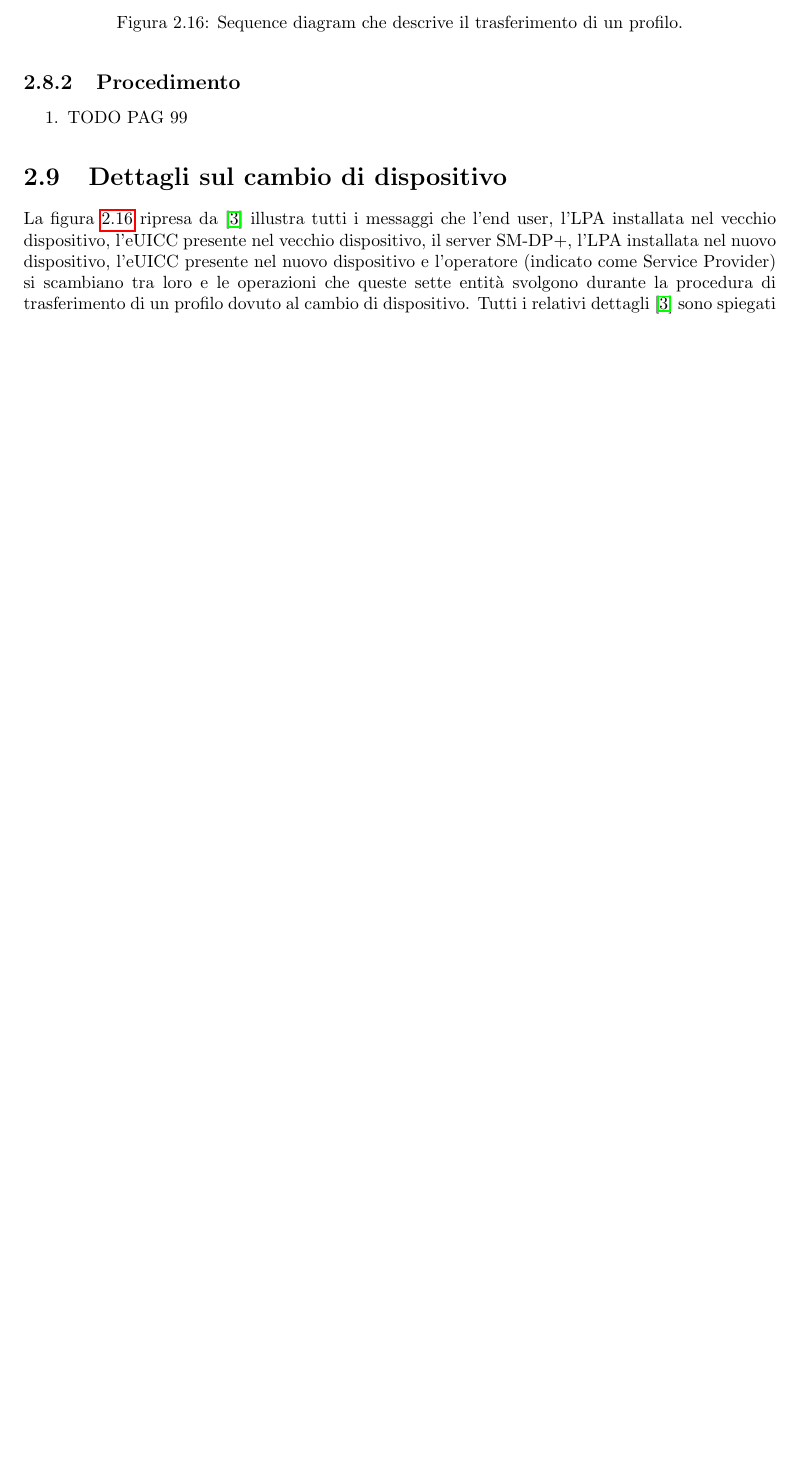
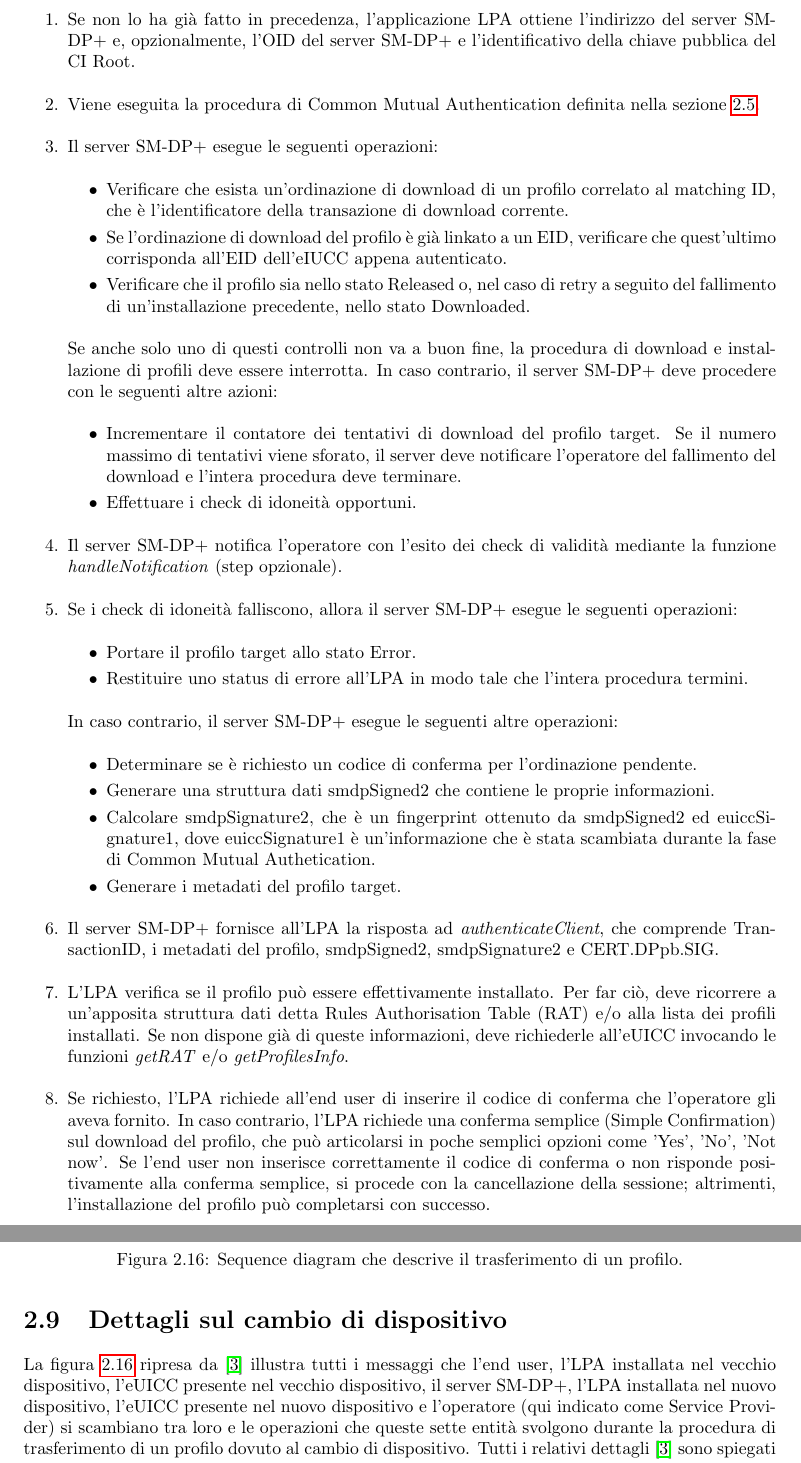
Before and after one commit to Fanfarillo/tesi-eSIM, a LaTeX book (utilities/latex-tesi/Tesi.tex): part of page 29 of 36 before the commit and two parts of pages 29 and 30 of 37 after it, the two joined at a grey line, cut at the place of the change, the shorter picture padded with empty space. Compiled offline with pdfLaTeX.

Commit message:
Terminata procedura di download e install di profili

```diff
--- a/utilities/latex-tesi/Tesi.tex
+++ b/utilities/latex-tesi/Tesi.tex
@@ -606,11 +606,39 @@ La figura \ref{fig:download-install} ripresa da \cite{GSMA-docs-new} illustra tu
 
 \subsection{Procedimento}
 \begin{enumerate}
-\item TODO PAG 99
+\item Se non lo ha già fatto in precedenza, l'applicazione LPA ottiene l'indirizzo del server SM-DP+ e, opzionalmente, l'OID del server SM-DP+ e l'identificativo della chiave pubblica del CI Root.
+\item Viene eseguita la procedura di Common Mutual Authentication definita nella sezione \ref{sec:mutual-auth}.
+\item Il server SM-DP+ esegue le seguenti operazioni:
+\begin{itemize}[itemsep=0pt]
+\item Verificare che esista un'ordinazione di download di un profilo correlato al matching ID, che è l'identificatore della transazione di download corrente.
+\item Se l'ordinazione di download del profilo è già linkato a un EID, verificare che quest'ultimo corrisponda all'EID dell'eIUCC appena autenticato.
+\item Verificare che il profilo sia nello stato Released o, nel caso di retry a seguito del fallimento di un'installazione precedente, nello stato Downloaded.
+\end{itemize}
+Se anche solo uno di questi controlli non va a buon fine, la procedura di download e installazione di profili deve essere interrotta. In caso contrario, il server SM-DP+ deve procedere con le seguenti altre azioni:
+\begin{itemize}[itemsep=0pt]
+\item Incrementare il contatore dei tentativi di download del profilo target. Se il numero massimo di tentativi viene sforato, il server deve notificare l'operatore del fallimento del download e l'intera procedura deve terminare.
+\item Effettuare i check di idoneità opportuni.
+\end{itemize}
+\item Il server SM-DP+ notifica l'operatore con l'esito dei check di validità mediante la funzione \textit{handleNotification} (step opzionale).
+\item Se i check di idoneità falliscono, allora il server SM-DP+ esegue le seguenti operazioni:
+\begin{itemize}[itemsep=0pt]
+\item Portare il profilo target allo stato Error.
+\item Restituire uno status di errore all'LPA in modo tale che l'intera procedura termini.
+\end{itemize}
+In caso contrario, il server SM-DP+ esegue le seguenti altre operazioni:
+\begin{itemize}[itemsep=0pt]
+\item Determinare se è richiesto un codice di conferma per l'ordinazione pendente.
+\item Generare una struttura dati smdpSigned2 che contiene le proprie informazioni.
+\item Calcolare smdpSignature2, che è un fingerprint ottenuto da smdpSigned2 ed euiccSignature1, dove euiccSignature1 è un'informazione che è stata scambiata durante la fase di Common Mutual Authetication.
+\item Generare i metadati del profilo target.
+\end{itemize}
+\item Il server SM-DP+ fornisce all'LPA la risposta ad \textit{authenticateClient}, che comprende TransactionID, i metadati del profilo, smdpSigned2, smdpSignature2 e CERT.DPpb.SIG.
+\item L'LPA verifica se il profilo può essere effettivamente installato. Per far ciò, deve ricorrere a un'apposita struttura dati detta Rules Authorisation Table (RAT) e/o alla lista dei profili installati. Se non dispone già di queste informazioni, deve richiederle all'eUICC invocando le funzioni \textit{getRAT} e/o \textit{getProfilesInfo}.
+\item Se richiesto, l'LPA richiede all'end user di inserire il codice di conferma che l'operatore gli aveva fornito. In caso contrario, l'LPA richiede una conferma semplice (Simple Confirmation) sul download del profilo, che può articolarsi in poche semplici opzioni come 'Yes', 'No', 'Not now'. Se l'end user non inserisce correttamente il codice di conferma o non risponde positivamente alla conferma semplice, si procede con la cancellazione della sessione; altrimenti, l'installazione del profilo può completarsi con successo.
 \end{enumerate}
 
 \section{Dettagli sul cambio di dispositivo}
-La figura \ref{fig:device-change} ripresa da \cite{GSMA-docs-new} illustra tutti i messaggi che l'end user, l'LPA installata nel vecchio dispositivo, l'eUICC presente nel vecchio dispositivo, il server SM-DP+, l'LPA installata nel nuovo dispositivo, l'eUICC presente nel nuovo dispositivo e l'operatore (indicato come Service Provider) si scambiano tra loro e le operazioni che queste sette entità svolgono durante la procedura di trasferimento di un profilo dovuto al cambio di dispositivo. Tutti i relativi dettagli \cite{GSMA-docs-new} sono spiegati nelle sottosezioni successive.
+La figura \ref{fig:device-change} ripresa da \cite{GSMA-docs-new} illustra tutti i messaggi che l'end user, l'LPA installata nel vecchio dispositivo, l'eUICC presente nel vecchio dispositivo, il server SM-DP+, l'LPA installata nel nuovo dispositivo, l'eUICC presente nel nuovo dispositivo e l'operatore (qui indicato come Service Provider) si scambiano tra loro e le operazioni che queste sette entità svolgono durante la procedura di trasferimento di un profilo dovuto al cambio di dispositivo. Tutti i relativi dettagli \cite{GSMA-docs-new} sono spiegati nelle sottosezioni successive.
 \begin{figure}
 \includegraphics[width=\linewidth]{device-change.png}
 \caption{Sequence diagram che descrive il trasferimento di un profilo.}
```
Also changed, not shown: utilities/latex-tesi/Tesi.pdf, utilities/latex-tesi/Tesi.tex (18 more changed lines), 5 other files.
